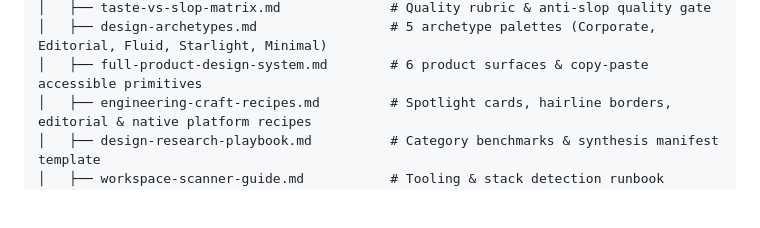
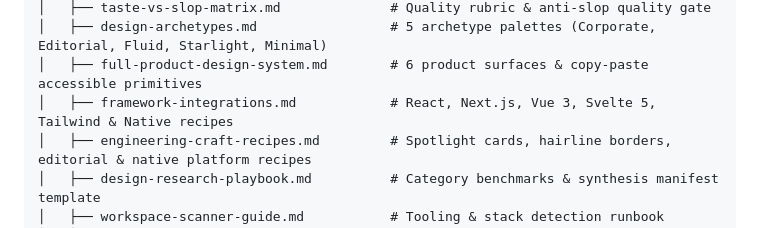
Before and after one commit to Divyanshneginot/turtleneck, a Markdown page: README.md, the part around the change. Rendered like a GitHub page; blank space fills up the shorter version.

Commit message:
Add modern frontend framework integration recipes (React/Next.js, Vue 3, Svelte 5, Tailwind CSS, Native Platform)

```diff
--- a/README.md
+++ b/README.md
@@ -37,6 +37,7 @@ ui-ux-design/
 │   ├── taste-vs-slop-matrix.md              # Quality rubric & anti-slop quality gate
 │   ├── design-archetypes.md                 # 5 archetype palettes (Corporate, Editorial, Fluid, Starlight, Minimal)
 │   ├── full-product-design-system.md        # 6 product surfaces & copy-paste accessible primitives
+│   ├── framework-integrations.md            # React, Next.js, Vue 3, Svelte 5, Tailwind & Native recipes
 │   ├── engineering-craft-recipes.md         # Spotlight cards, hairline borders, editorial & native platform recipes
 │   ├── design-research-playbook.md          # Category benchmarks & synthesis manifest template
 │   ├── workspace-scanner-guide.md           # Tooling & stack detection runbook
```
Also changed, not shown: SKILL.md (+5 -3 lines), references/framework-integrations.md (added, +331 -0 lines).
